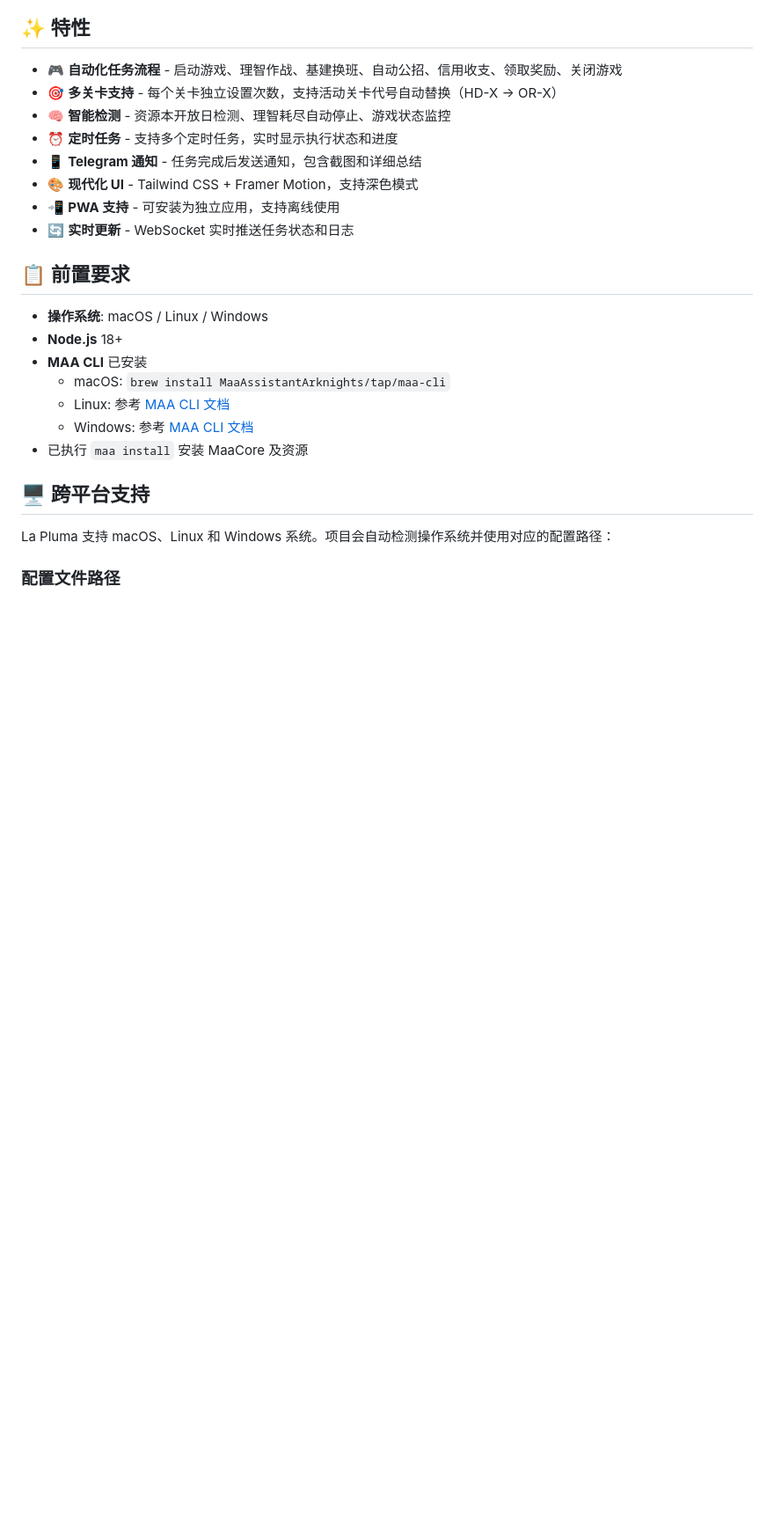
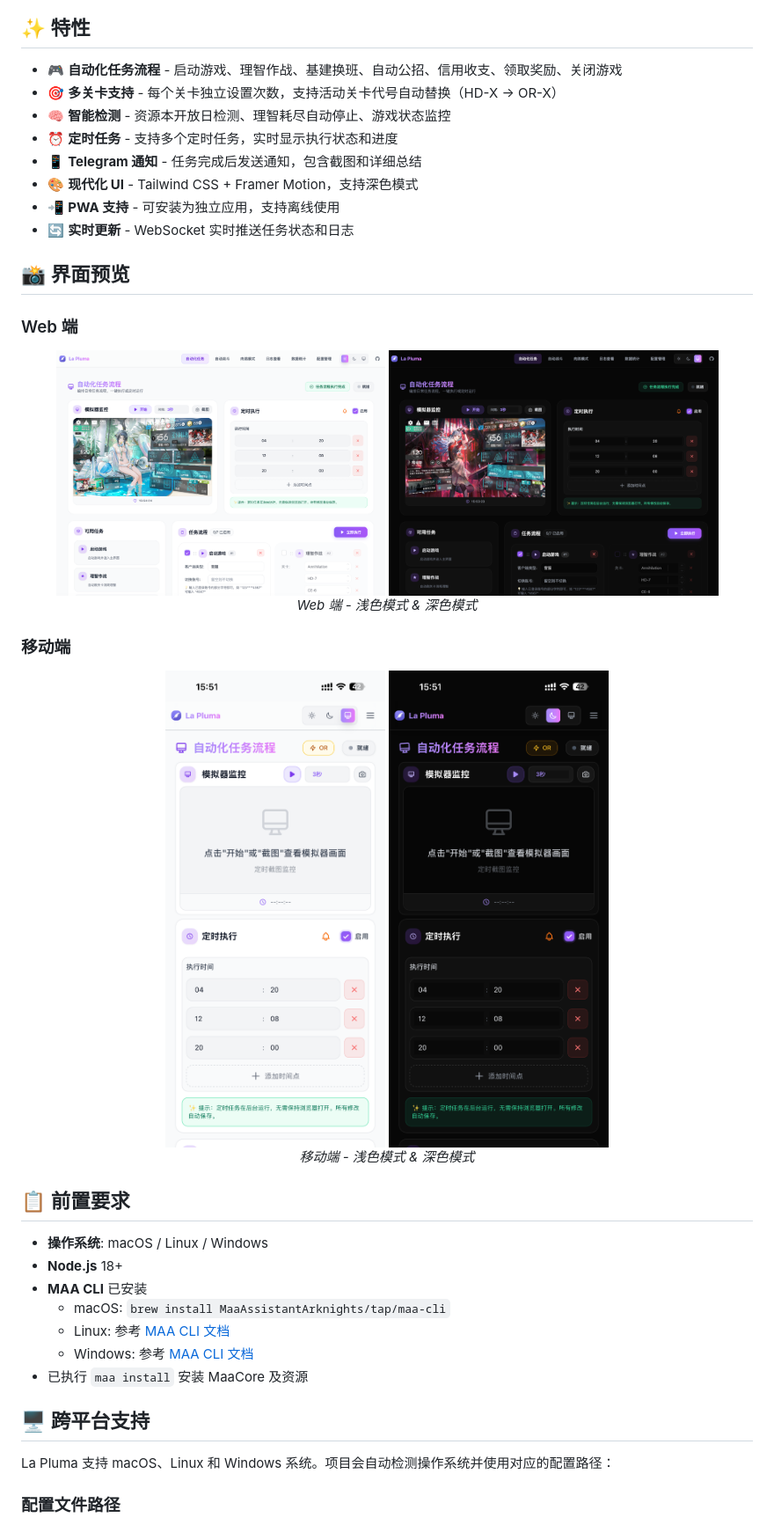
Before and after one commit to dongwlin/La-pluma-next, a Markdown page: README.md, the part around the change. Shown at 88% size. GitHub-like rendering; pictures changed too: screenshots/m-dark.png (added), screenshots/m-light.png (added), screenshots/web-dark.png (added); blank space fills up the shorter version.

Commit message:
文档：添加界面截图展示
- 添加 Web 端和移动端截图
- 支持浅色和深色模式展示
- 压缩图片到 500K 以下
- 优化 README 视觉效果

```diff
--- a/README.md
+++ b/README.md
@@ -19,6 +19,24 @@
 - 🎨 **现代化 UI** - Tailwind CSS + Framer Motion，支持深色模式
 - 📲 **PWA 支持** - 可安装为独立应用，支持离线使用
 - 🔄 **实时更新** - WebSocket 实时推送任务状态和日志
+
+## 📸 界面预览
+
+### Web 端
+
+<div align="center">
+  <img src="screenshots/web-light.png" alt="Web 端浅色模式" width="45%" />
+  <img src="screenshots/web-dark.png" alt="Web 端深色模式" width="45%" />
+  <p><em>Web 端 - 浅色模式 & 深色模式</em></p>
+</div>
+
+### 移动端
+
+<div align="center">
+  <img src="screenshots/m-light.png" alt="移动端浅色模式" width="30%" />
+  <img src="screenshots/m-dark.png" alt="移动端深色模式" width="30%" />
+  <p><em>移动端 - 浅色模式 & 深色模式</em></p>
+</div>
 
 ## 📋 前置要求
 
```
